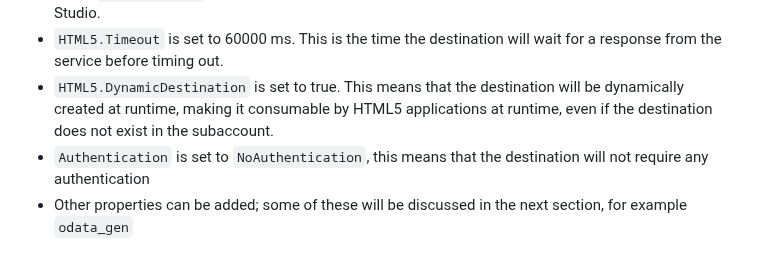
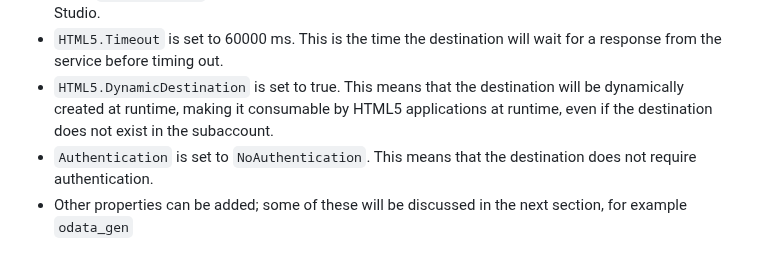
Before and after one commit to SAP-samples/fiori-tools-samples, a Markdown page: misc/destinations/README.md, the part around the change. GitHub-like rendering.

Commit message:
Update misc/destinations/README.md
Co-authored-by: Louise Findlay <louise.findlay@sap.com>

```diff
--- a/misc/destinations/README.md
+++ b/misc/destinations/README.md
@@ -79,7 +79,7 @@ For more information about these properties, see [The Destination Is Mis-Configu
 -  When `WebIDEEnabled` is set to true, the destination is enabled for use in SAP Business Application Studio.
 - `HTML5.Timeout` is set to 60000 ms. This is the time the destination will wait for a response from the service before timing out.
 - `HTML5.DynamicDestination` is set to true. This means that the destination will be dynamically created at runtime, making it consumable by HTML5 applications at runtime, even if the destination does not exist in the subaccount.
-- `Authentication` is set to `NoAuthentication`, this means that the destination will not require any authentication
+- `Authentication` is set to `NoAuthentication`. This means that the destination does not require authentication.
 - Other properties can be added; some of these will be discussed in the next section, for example `odata_gen`
 
 # Understanding `WebIDEUsage`
```
